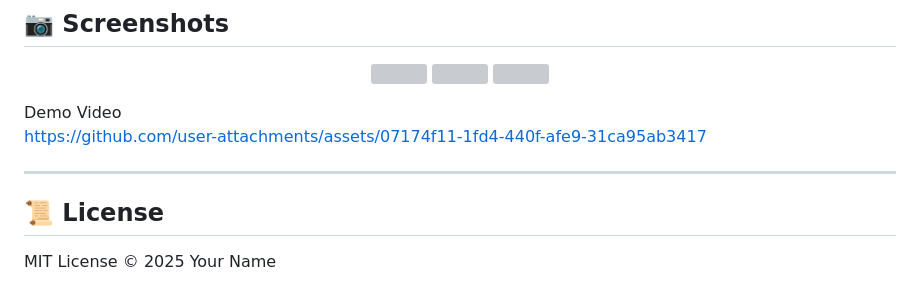
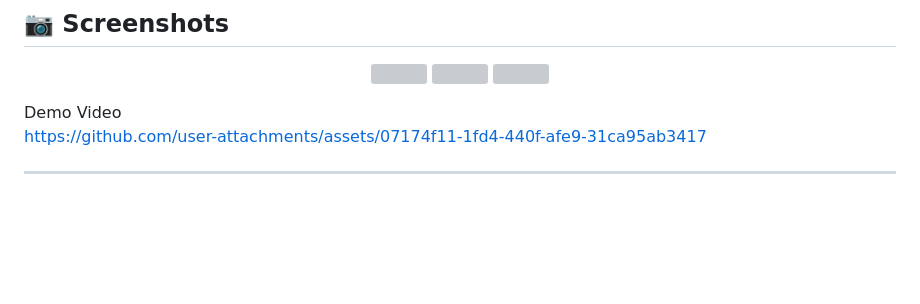
Before and after one commit to sheik4312/Number-game, a Markdown page: README.md, the part around the change. Rendered like a GitHub page; blank space fills up the shorter version; grey boxes are pictures that could not be loaded.

```diff
--- a/README.md
+++ b/README.md
@@ -144,6 +144,3 @@ https://github.com/user-attachments/assets/07174f11-1fd4-440f-afe9-31ca95ab3417
 
 
 ---
-
-## 📜 License
-MIT License © 2025 Your Name
```
